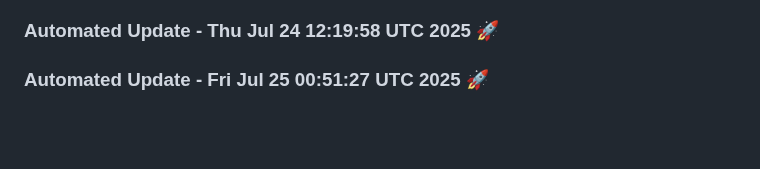
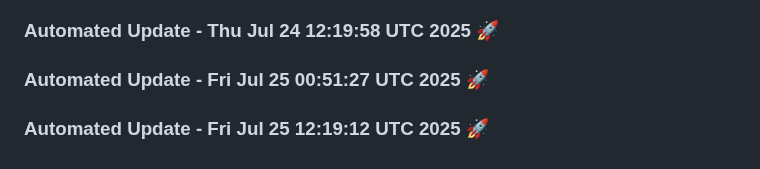
Before and after one commit to tanishq20011430/resume.github.io, a Markdown page: README.md, the part around the change. Rendered like a GitHub page; blank space fills up the shorter version.

Commit message:
Automated daily update: Fri Jul 25 12:19:12 UTC 2025

```diff
--- a/README.md
+++ b/README.md
@@ -1057,3 +1057,6 @@
 
 
 ### Automated Update - Fri Jul 25 00:51:27 UTC 2025 🚀
+
+
+### Automated Update - Fri Jul 25 12:19:12 UTC 2025 🚀
```
